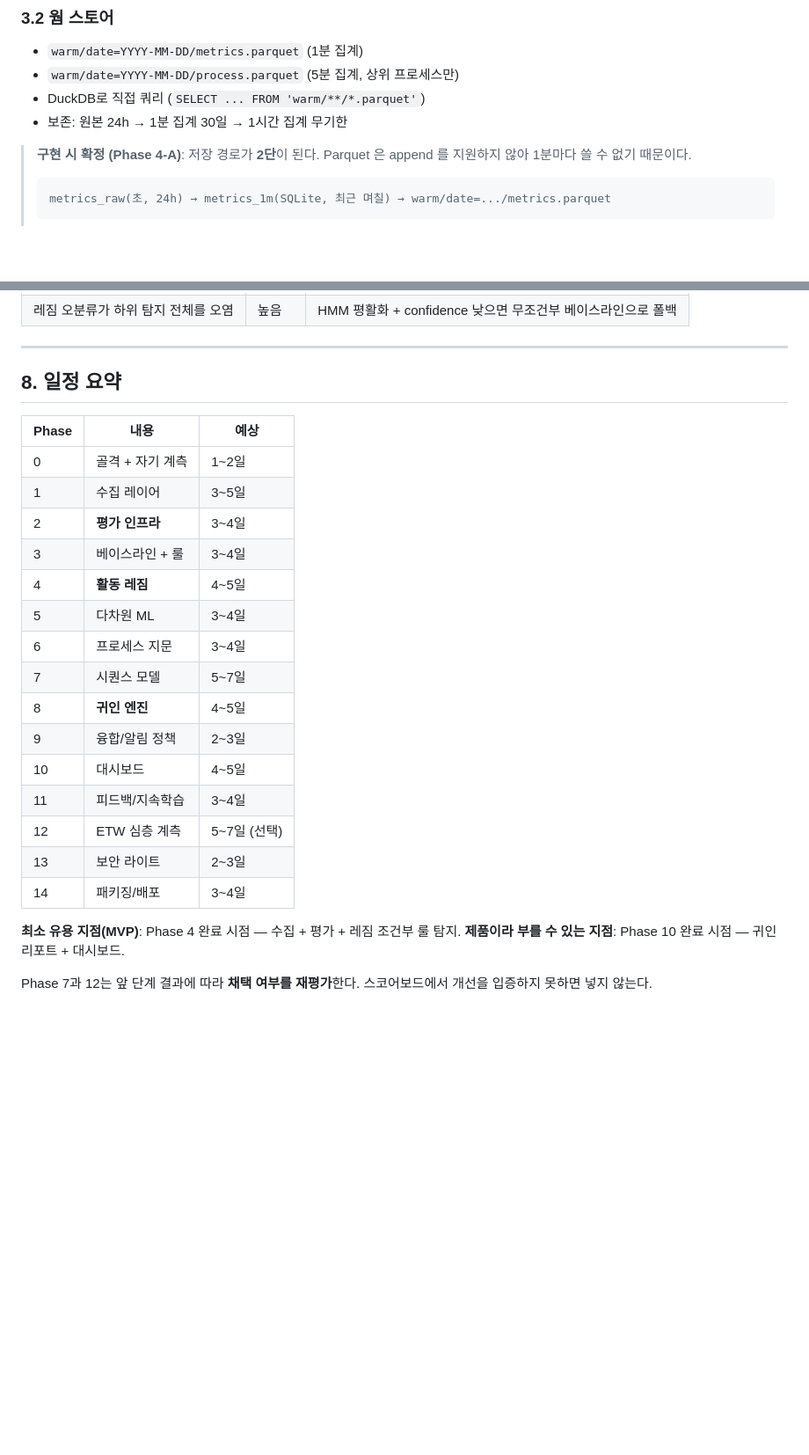
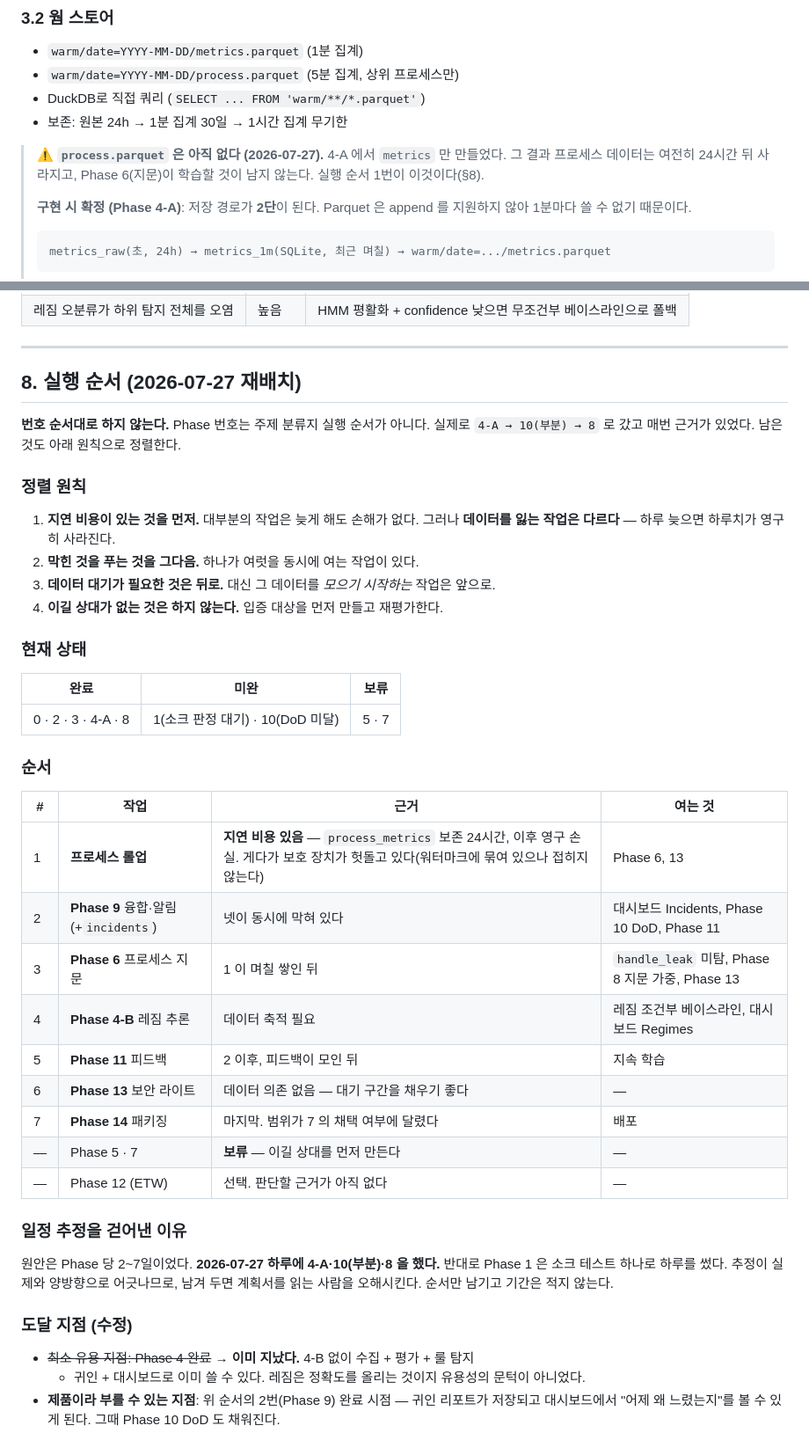
Before and after one commit to yim2412/Argus, a Markdown page: PLAN.md, 2 parts joined by grey strips. Shown at 88% size. GitHub-like rendering; blank space fills up the shorter version.

```diff
--- a/PLAN.md
+++ b/PLAN.md
@@ -178,6 +178,10 @@ self_telemetry(ts, cpu, rss, queue_depth, drop_count, write_latency_ms)
 - DuckDB로 직접 쿼리 (`SELECT ... FROM 'warm/**/*.parquet'`)
 - 보존: 원본 24h → 1분 집계 30일 → 1시간 집계 무기한
 
+> ⚠️ **`process.parquet` 은 아직 없다 (2026-07-27).** 4-A 에서 `metrics` 만 만들었다.
+> 그 결과 프로세스 데이터는 여전히 24시간 뒤 사라지고, Phase 6(지문)이 학습할 것이
+> 남지 않는다. 실행 순서 1번이 이것이다(§8).
+>
 > **구현 시 확정 (Phase 4-A)**: 저장 경로가 **2단**이 된다. Parquet 은 append 를
 > 지원하지 않아 1분마다 쓸 수 없기 때문이다.
 >
@@ -808,27 +869,48 @@ argus/
 
 ---
 
-## 8. 일정 요약
+## 8. 실행 순서 (2026-07-27 재배치)
 
-| Phase | 내용 | 예상 |
+**번호 순서대로 하지 않는다.** Phase 번호는 주제 분류지 실행 순서가 아니다. 실제로
+`4-A → 10(부분) → 8` 로 갔고 매번 근거가 있었다. 남은 것도 아래 원칙으로 정렬한다.
+
+### 정렬 원칙
+
+1. **지연 비용이 있는 것을 먼저.** 대부분의 작업은 늦게 해도 손해가 없다. 그러나
+   **데이터를 잃는 작업은 다르다** — 하루 늦으면 하루치가 영구히 사라진다.
+2. **막힌 것을 푸는 것을 그다음.** 하나가 여럿을 동시에 여는 작업이 있다.
+3. **데이터 대기가 필요한 것은 뒤로.** 대신 그 데이터를 *모으기 시작하는* 작업은 앞으로.
+4. **이길 상대가 없는 것은 하지 않는다.** 입증 대상을 먼저 만들고 재평가한다.
+
+### 현재 상태
+
+| 완료 | 미완 | 보류 |
 |---|---|---|
-| 0 | 골격 + 자기 계측 | 1~2일 |
-| 1 | 수집 레이어 | 3~5일 |
-| 2 | **평가 인프라** | 3~4일 |
-| 3 | 베이스라인 + 룰 | 3~4일 |
-| 4 | **활동 레짐** | 4~5일 |
-| 5 | 다차원 ML | 3~4일 |
-| 6 | 프로세스 지문 | 3~4일 |
-| 7 | 시퀀스 모델 | 5~7일 |
-| 8 | **귀인 엔진** | 4~5일 |
-| 9 | 융합/알림 정책 | 2~3일 |
-| 10 | 대시보드 | 4~5일 |
-| 11 | 피드백/지속학습 | 3~4일 |
-| 12 | ETW 심층 계측 | 5~7일 (선택) |
-| 13 | 보안 라이트 | 2~3일 |
-| 14 | 패키징/배포 | 3~4일 |
+| 0 · 2 · 3 · 4-A · 8 | 1(소크 판정 대기) · 10(DoD 미달) | 5 · 7 |
 
-**최소 유용 지점(MVP)**: Phase 4 완료 시점 — 수집 + 평가 + 레짐 조건부 룰 탐지.
-**제품이라 부를 수 있는 지점**: Phase 10 완료 시점 — 귀인 리포트 + 대시보드.
+### 순서
 
-Phase 7과 12는 앞 단계 결과에 따라 **채택 여부를 재평가**한다. 스코어보드에서 개선을 입증하지 못하면 넣지 않는다.
+| # | 작업 | 근거 | 여는 것 |
+|---|---|---|---|
+| 1 | **프로세스 롤업** | **지연 비용 있음** — `process_metrics` 보존 24시간, 이후 영구 손실. 게다가 보호 장치가 헛돌고 있다(워터마크에 묶여 있으나 접히지 않는다) | Phase 6, 13 |
+| 2 | **Phase 9** 융합·알림 (+`incidents`) | 넷이 동시에 막혀 있다 | 대시보드 Incidents, Phase 10 DoD, Phase 11 |
+| 3 | **Phase 6** 프로세스 지문 | 1 이 며칠 쌓인 뒤 | `handle_leak` 미탐, Phase 8 지문 가중, Phase 13 |
+| 4 | **Phase 4-B** 레짐 추론 | 데이터 축적 필요 | 레짐 조건부 베이스라인, 대시보드 Regimes |
+| 5 | **Phase 11** 피드백 | 2 이후, 피드백이 모인 뒤 | 지속 학습 |
+| 6 | **Phase 13** 보안 라이트 | 데이터 의존 없음 — 대기 구간을 채우기 좋다 | — |
+| 7 | **Phase 14** 패키징 | 마지막. 범위가 7 의 채택 여부에 달렸다 | 배포 |
+| — | Phase 5 · 7 | **보류** — 이길 상대를 먼저 만든다 | — |
+| — | Phase 12 (ETW) | 선택. 판단할 근거가 아직 없다 | — |
+
+### 일정 추정을 걷어낸 이유
+
+원안은 Phase 당 2~7일이었다. **2026-07-27 하루에 4-A·10(부분)·8 을 했다.** 반대로
+Phase 1 은 소크 테스트 하나로 하루를 썼다. 추정이 실제와 양방향으로 어긋나므로,
+남겨 두면 계획서를 읽는 사람을 오해시킨다. 순서만 남기고 기간은 적지 않는다.
+
+### 도달 지점 (수정)
+
+- ~~최소 유용 지점: Phase 4 완료~~ → **이미 지났다.** 4-B 없이 수집 + 평가 + 룰 탐지
+  + 귀인 + 대시보드로 이미 쓸 수 있다. 레짐은 정확도를 올리는 것이지 유용성의 문턱이 아니었다.
+- **제품이라 부를 수 있는 지점**: 위 순서의 2번(Phase 9) 완료 시점 — 귀인 리포트가
+  저장되고 대시보드에서 "어제 왜 느렸는지"를 볼 수 있게 된다. 그때 Phase 10 DoD 도 채워진다.
```
Also changed, not shown: other parts of PLAN.md (+57 -0 lines).
